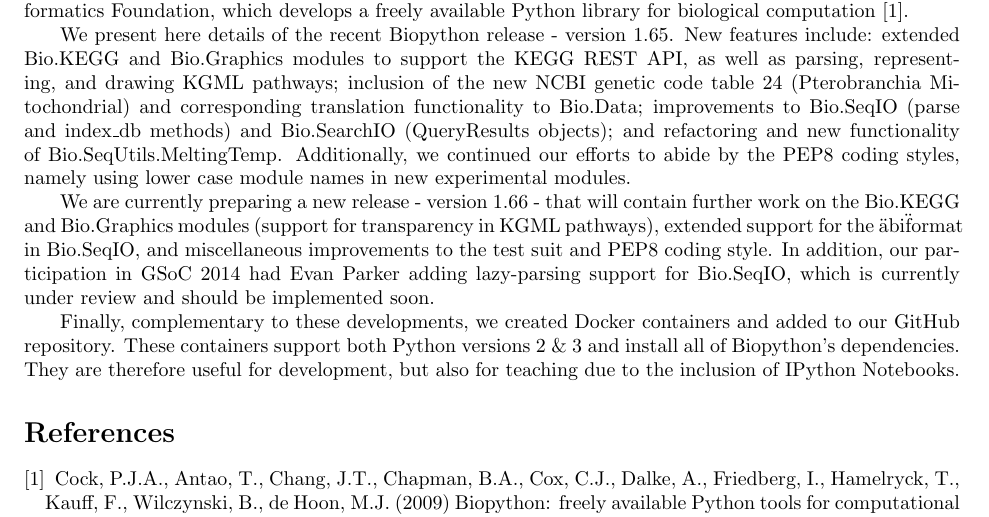
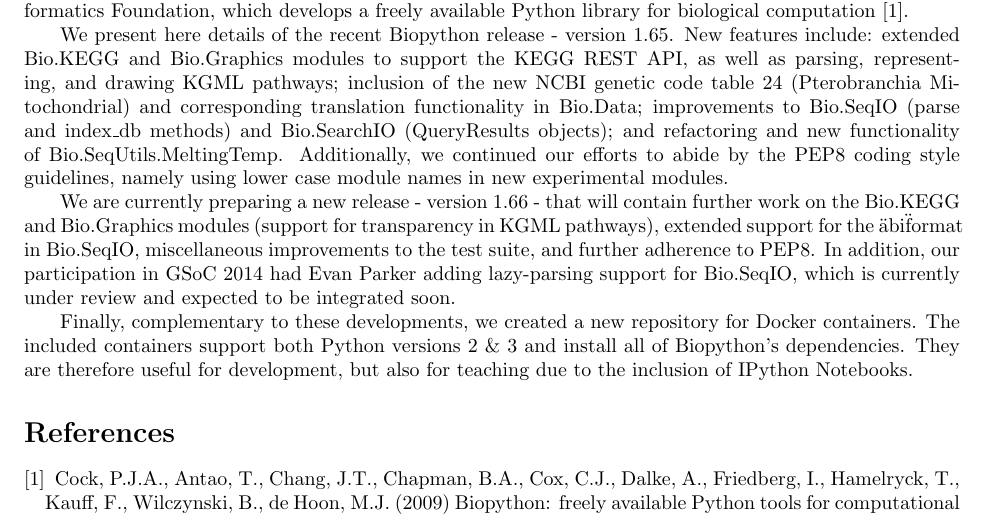
Before and after one commit to peterjc/talks, a LaTeX document (2015_BOSC/abstract/abstract.tex): part of the page, cut so that both start at the same text. Compiled offline with pdfLaTeX.

Commit message:
Some improvements for the BOSC abstract
Actually it would be good to add a link to the docker container repository, but given it may change, is that a good idea?

```diff
--- a/2015_BOSC/abstract/abstract.tex
+++ b/2015_BOSC/abstract/abstract.tex
@@ -52,21 +52,21 @@
 features include: extended Bio.KEGG and Bio.Graphics modules to support the
 KEGG REST API, as well as parsing, representing, and drawing KGML pathways;
 inclusion of the new NCBI genetic code table 24 (Pterobranchia Mitochondrial)
-and corresponding translation functionality to Bio.Data; improvements to
+and corresponding translation functionality in Bio.Data; improvements to
 Bio.SeqIO (parse and index\_db methods) and Bio.SearchIO (QueryResults objects);
 and refactoring and new functionality of Bio.SeqUtils.MeltingTemp.
-Additionally, we continued our efforts to abide by the PEP8 coding styles,
+Additionally, we continued our efforts to abide by the PEP8 coding style guidelines,
 namely using lower case module names in new experimental modules.
 
 We are currently preparing a new release - version 1.66 - that will contain
 further work on the Bio.KEGG and Bio.Graphics modules (support for transparency
-in KGML pathways), extended support for the \"abi\" format in Bio.SeqIO, and
-miscellaneous improvements to the test suit and PEP8 coding style. In addition,
+in KGML pathways), extended support for the \"abi\" format in Bio.SeqIO,
+miscellaneous improvements to the test suite, and further adherence to PEP8. In addition,
 our participation in GSoC 2014 had Evan Parker adding lazy-parsing support for
-Bio.SeqIO, which is currently under review and should be implemented soon.
+Bio.SeqIO, which is currently under review and expected to be integrated soon.
 
-Finally, complementary to these developments, we created Docker containers and
-added to our GitHub repository. These containers support both Python versions 2
+Finally, complementary to these developments, we created a new repository for Docker
+containers.  The included containers support both Python versions 2
 \& 3 and install all of Biopython's dependencies. They are therefore useful for
 development, but also for teaching due to the inclusion of IPython Notebooks.
 
```
